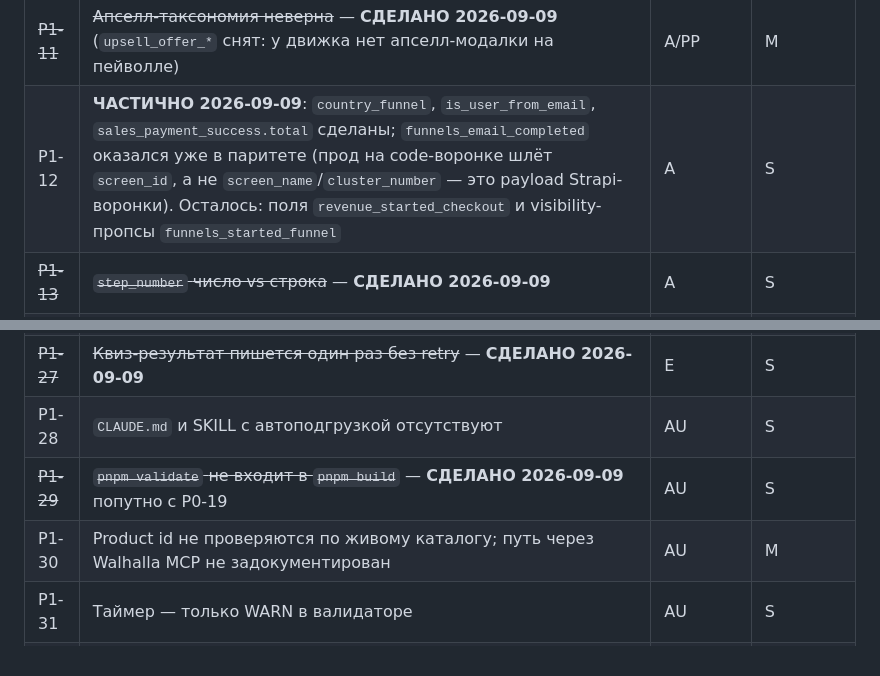
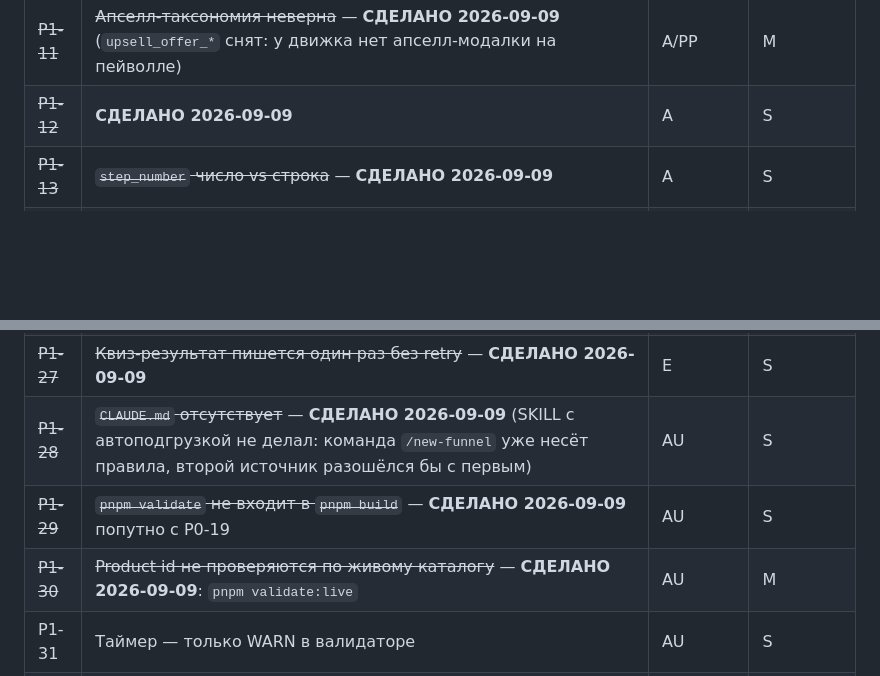
Before and after one commit to ouvarov/claude_agents, a Markdown page: plans/gimli2-gap-audit-2026-09-08.md, 2 parts joined by grey strips. Drawn GitHub-style; blank space fills up the shorter version.

```diff
--- a/plans/gimli2-gap-audit-2026-09-08.md
+++ b/plans/gimli2-gap-audit-2026-09-08.md
@@ -127,7 +127,7 @@ PII, потеря данных). **P1** — паритет метрик и ко
 | ~~P1-9~~ | ~~Google Ads конверсия не портирована~~ — **СДЕЛАНО 2026-09-09** | A | S |
 | ~~P1-10~~ | ~~`gen_joined_ab_test` не эмитится; GB-кэш без `device_id`~~ — **СДЕЛАНО 2026-09-09** | A | M |
 | ~~P1-11~~ | ~~Апселл-таксономия неверна~~ — **СДЕЛАНО 2026-09-09** (`upsell_offer_*` снят: у движка нет апселл-модалки на пейволле) | A/PP | M |
-| P1-12 | **ЧАСТИЧНО 2026-09-09**: `country_funnel`, `is_user_from_email`, `sales_payment_success.total` сделаны; `funnels_email_completed` оказался уже в паритете (прод на code-воронке шлёт `screen_id`, а не `screen_name`/`cluster_number` — это payload Strapi-воронки). Осталось: поля `revenue_started_checkout` и visibility-пропсы `funnels_started_funnel` | A | S |
+| ~~P1-12~~ | **СДЕЛАНО 2026-09-09** | A | S |
 | ~~P1-13~~ | ~~`step_number` число vs строка~~ — **СДЕЛАНО 2026-09-09** | A | S |
 | ~~P1-14~~ | ~~`_fbc` timestamp пересчитывается на каждом запросе~~ — **СДЕЛАНО 2026-09-09** | A | S |
 | ~~P1-15~~ | ~~Sticky CTA не заавторен и скрывается под FTC~~ — **СДЕЛАНО 2026-09-09** | S | S |
@@ -143,9 +143,9 @@ PII, потеря данных). **P1** — паритет метрик и ко
 | ~~P1-25~~ | ~~Мульти-плановый хоп показывает сумму, списывает `plans[0]`~~ — **СДЕЛАНО 2026-09-09** | PP | S |
 | ~~P1-26~~ | ~~`state.done` не читается; `ds` на skip; нет push-url~~ — **СДЕЛАНО 2026-09-09** (вместе с HRP-роутингом из P1-23) | PP | S |
 | ~~P1-27~~ | ~~Квиз-результат пишется один раз без retry~~ — **СДЕЛАНО 2026-09-09** | E | S |
-| P1-28 | `CLAUDE.md` и SKILL с автоподгрузкой отсутствуют | AU | S |
+| ~~P1-28~~ | ~~`CLAUDE.md` отсутствует~~ — **СДЕЛАНО 2026-09-09** (SKILL с автоподгрузкой не делал: команда `/new-funnel` уже несёт правила, второй источник разошёлся бы с первым) | AU | S |
 | ~~P1-29~~ | ~~`pnpm validate` не входит в `pnpm build`~~ — **СДЕЛАНО 2026-09-09** попутно с P0-19 | AU | S |
-| P1-30 | Product id не проверяются по живому каталогу; путь через Walhalla MCP не задокументирован | AU | M |
+| ~~P1-30~~ | ~~Product id не проверяются по живому каталогу~~ — **СДЕЛАНО 2026-09-09**: `pnpm validate:live` | AU | M |
 | P1-31 | Таймер — только WARN в валидаторе | AU | S |
 | P1-32 | Логи движка не подтверждены в Loki; нет Faro/error reporting | A/AU | M (DevOps) |
 | ~~P1-33~~ | ~~Legal-кэш `cf.cacheTtl` мёртв на Node~~ — **СДЕЛАНО 2026-09-09** попутно с P1-6: строки переехали в `src/strapi.ts` с настоящим кэшем, `cf.cacheTtl` и вызов прокси ушли | L | S |
```
Also changed, not shown: other parts of plans/gimli2-gap-audit-2026-09-08.md (+46 -1 lines).
